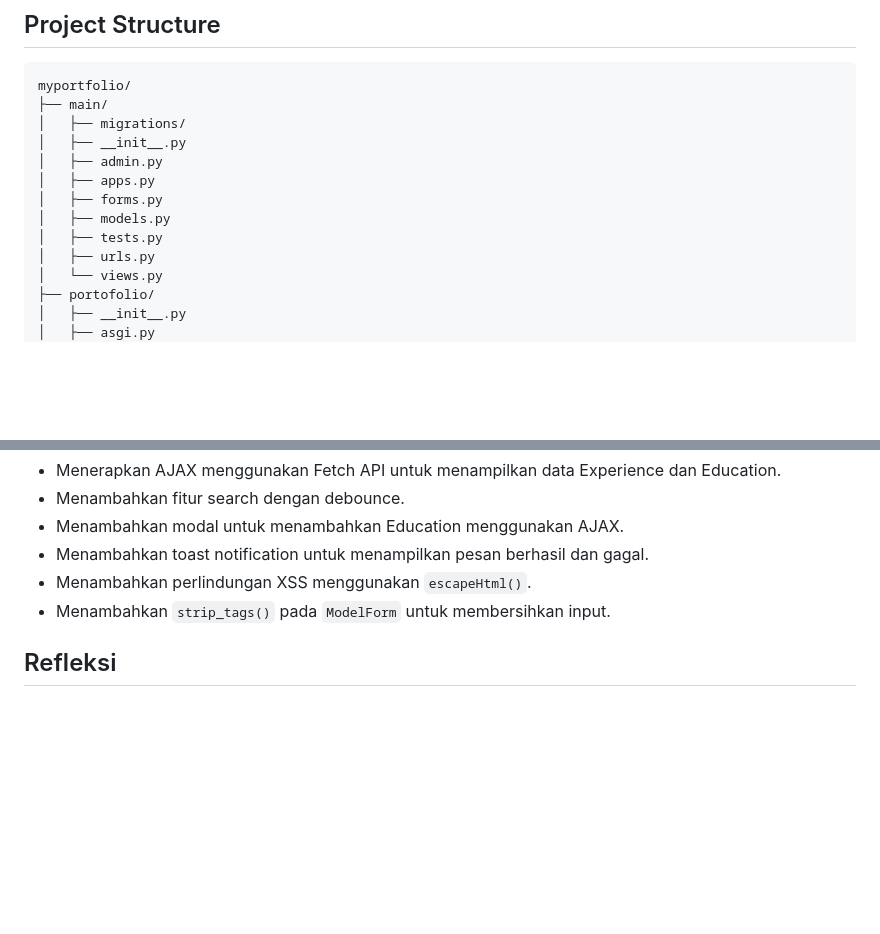
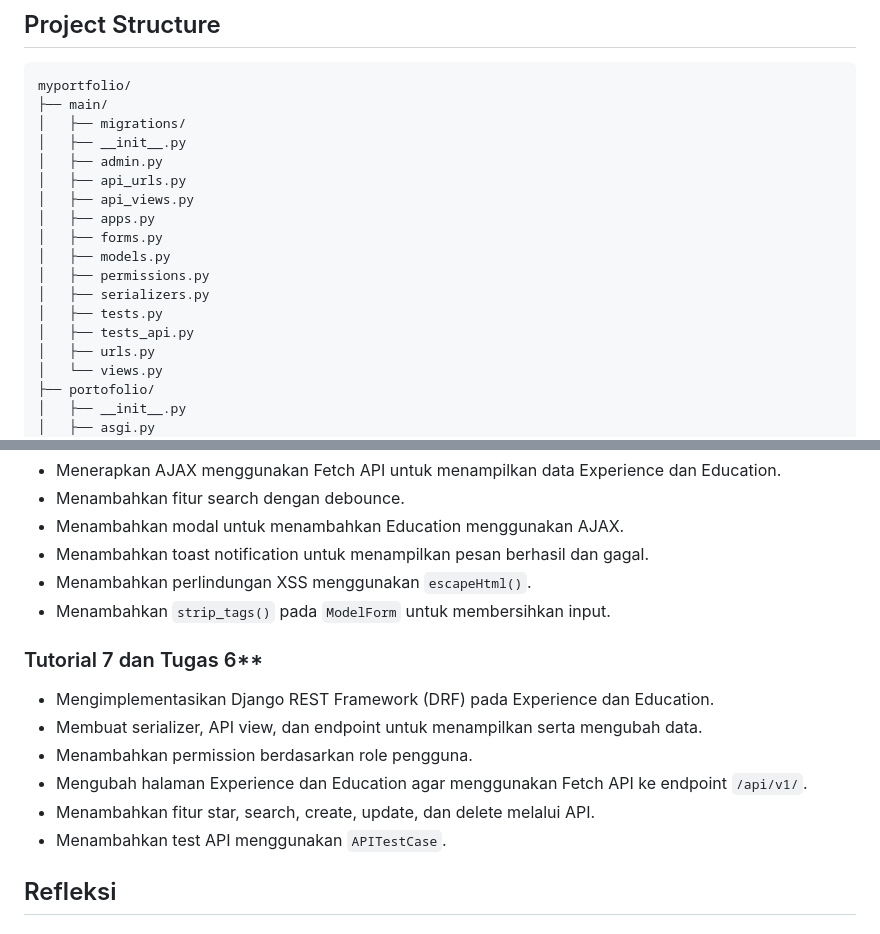
Before and after one commit to aisyahzh/myportofolio, a Markdown page: README.md, 2 parts joined by grey strips. Rendered like a GitHub page; blank space fills up the shorter version.

```diff
--- a/README.md
+++ b/README.md
@@ -38,10 +38,15 @@ myportfolio/
 │   ├── migrations/
 │   ├── __init__.py
 │   ├── admin.py
+│   ├── api_urls.py
+│   ├── api_views.py
 │   ├── apps.py
 │   ├── forms.py
 │   ├── models.py
+│   ├── permissions.py
+│   ├── serializers.py
 │   ├── tests.py
+│   ├── tests_api.py
 │   ├── urls.py
 │   └── views.py
 ├── portofolio/
@@ -175,6 +180,15 @@ http://127.0.0.1:8000/
 - Menambahkan perlindungan XSS menggunakan `escapeHtml()`.
 - Menambahkan `strip_tags()` pada `ModelForm` untuk membersihkan input.
 
+### Tutorial 7 dan Tugas 6**
+
+- Mengimplementasikan Django REST Framework (DRF) pada Experience dan Education.
+- Membuat serializer, API view, dan endpoint untuk menampilkan serta mengubah data.
+- Menambahkan permission berdasarkan role pengguna.
+- Mengubah halaman Experience dan Education agar menggunakan Fetch API ke endpoint `/api/v1/`.
+- Menambahkan fitur star, search, create, update, dan delete melalui API.
+- Menambahkan test API menggunakan `APITestCase`.
+
 ## Refleksi
 
 ### Tugas 1
```
Also changed, not shown: other parts of README.md (+40 -0 lines).
